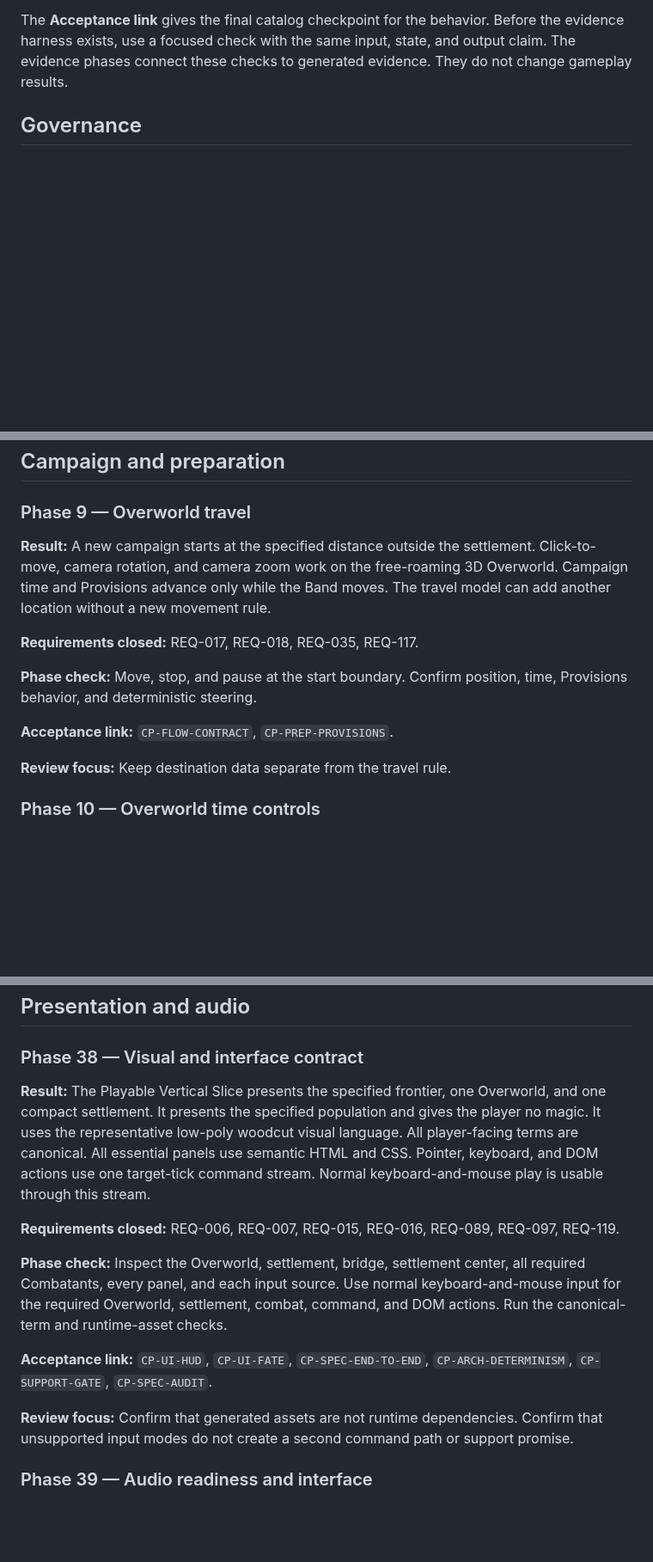
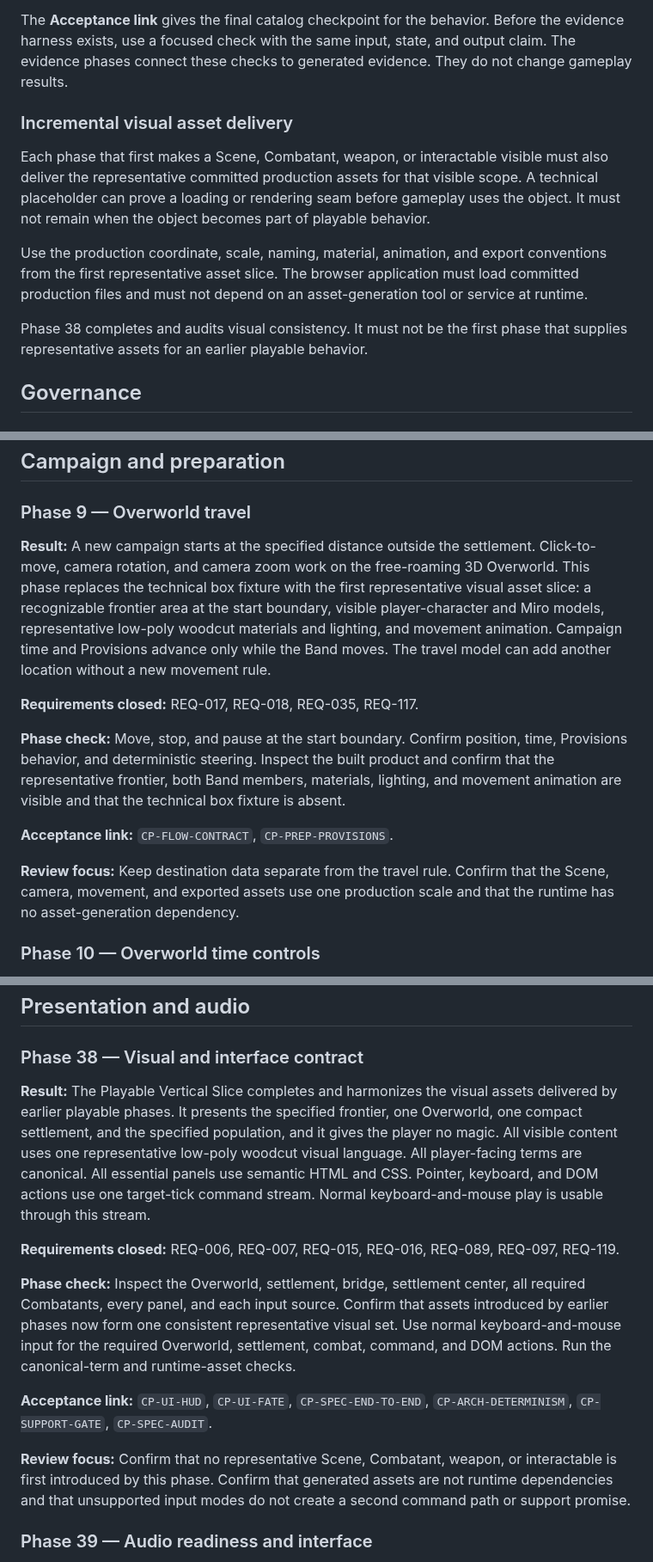
Before and after one commit to wiktor-jedski/bold-and-brave, a Markdown page: docs/implementation/plan.md, 3 parts joined by grey strips. Shown at 86% size. Rendered like a GitHub page; blank space fills up the shorter version.

Commit message:
plan update

```diff
--- a/docs/implementation/plan.md
+++ b/docs/implementation/plan.md
@@ -27,6 +27,14 @@ A phase is complete only when all of these conditions are true:
 The phase number gives the dependency sequence. It does not give dates, sprint duration, task order inside a phase, file layout, or class design. A task agent can select implementation details only when it creates the task list.
 
 The **Acceptance link** gives the final catalog checkpoint for the behavior. Before the evidence harness exists, use a focused check with the same input, state, and output claim. The evidence phases connect these checks to generated evidence. They do not change gameplay results.
+
+### Incremental visual asset delivery
+
+Each phase that first makes a Scene, Combatant, weapon, or interactable visible must also deliver the representative committed production assets for that visible scope. A technical placeholder can prove a loading or rendering seam before gameplay uses the object. It must not remain when the object becomes part of playable behavior.
+
+Use the production coordinate, scale, naming, material, animation, and export conventions from the first representative asset slice. The browser application must load committed production files and must not depend on an asset-generation tool or service at runtime.
+
+Phase 38 completes and audits visual consistency. It must not be the first phase that supplies representative assets for an earlier playable behavior.
 
 ## Governance
 
@@ -132,15 +140,15 @@ The **Acceptance link** gives the final catalog checkpoint for the behavior. Bef
 
 ### Phase 9 — Overworld travel
 
-**Result:** A new campaign starts at the specified distance outside the settlement. Click-to-move, camera rotation, and camera zoom work on the free-roaming 3D Overworld. Campaign time and Provisions advance only while the Band moves. The travel model can add another location without a new movement rule.
+**Result:** A new campaign starts at the specified distance outside the settlement. Click-to-move, camera rotation, and camera zoom work on the free-roaming 3D Overworld. This phase replaces the technical box fixture with the first representative visual asset slice: a recognizable frontier area at the start boundary, visible player-character and Miro models, representative low-poly woodcut materials and lighting, and movement animation. Campaign time and Provisions advance only while the Band moves. The travel model can add another location without a new movement rule.
 
 **Requirements closed:** REQ-017, REQ-018, REQ-035, REQ-117.
 
-**Phase check:** Move, stop, and pause at the start boundary. Confirm position, time, Provisions behavior, and deterministic steering.
+**Phase check:** Move, stop, and pause at the start boundary. Confirm position, time, Provisions behavior, and deterministic steering. Inspect the built product and confirm that the representative frontier, both Band members, materials, lighting, and movement animation are visible and that the technical box fixture is absent.
 
 **Acceptance link:** `CP-FLOW-CONTRACT`, `CP-PREP-PROVISIONS`.
 
-**Review focus:** Keep destination data separate from the travel rule.
+**Review focus:** Keep destination data separate from the travel rule. Confirm that the Scene, camera, movement, and exported assets use one production scale and that the runtime has no asset-generation dependency.
 
 ### Phase 10 — Overworld time controls
 
@@ -486,15 +494,15 @@ The **Acceptance link** gives the final catalog checkpoint for the behavior. Bef
 
 ### Phase 38 — Visual and interface contract
 
-**Result:** The Playable Vertical Slice presents the specified frontier, one Overworld, and one compact settlement. It presents the specified population and gives the player no magic. It uses the representative low-poly woodcut visual language. All player-facing terms are canonical. All essential panels use semantic HTML and CSS. Pointer, keyboard, and DOM actions use one target-tick command stream. Normal keyboard-and-mouse play is usable through this stream.
+**Result:** The Playable Vertical Slice completes and harmonizes the visual assets delivered by earlier playable phases. It presents the specified frontier, one Overworld, one compact settlement, and the specified population, and it gives the player no magic. All visible content uses one representative low-poly woodcut visual language. All player-facing terms are canonical. All essential panels use semantic HTML and CSS. Pointer, keyboard, and DOM actions use one target-tick command stream. Normal keyboard-and-mouse play is usable through this stream.
 
 **Requirements closed:** REQ-006, REQ-007, REQ-015, REQ-016, REQ-089, REQ-097, REQ-119.
 
-**Phase check:** Inspect the Overworld, settlement, bridge, settlement center, all required Combatants, every panel, and each input source. Use normal keyboard-and-mouse input for the required Overworld, settlement, combat, command, and DOM actions. Run the canonical-term and runtime-asset checks.
+**Phase check:** Inspect the Overworld, settlement, bridge, settlement center, all required Combatants, every panel, and each input source. Confirm that assets introduced by earlier phases now form one consistent representative visual set. Use normal keyboard-and-mouse input for the required Overworld, settlement, combat, command, and DOM actions. Run the canonical-term and runtime-asset checks.
 
 **Acceptance link:** `CP-UI-HUD`, `CP-UI-FATE`, `CP-SPEC-END-TO-END`, `CP-ARCH-DETERMINISM`, `CP-SUPPORT-GATE`, `CP-SPEC-AUDIT`.
 
-**Review focus:** Confirm that generated assets are not runtime dependencies. Confirm that unsupported input modes do not create a second command path or support promise.
+**Review focus:** Confirm that no representative Scene, Combatant, weapon, or interactable is first introduced by this phase. Confirm that generated assets are not runtime dependencies and that unsupported input modes do not create a second command path or support promise.
 
 ### Phase 39 — Audio readiness and interface
 
```
